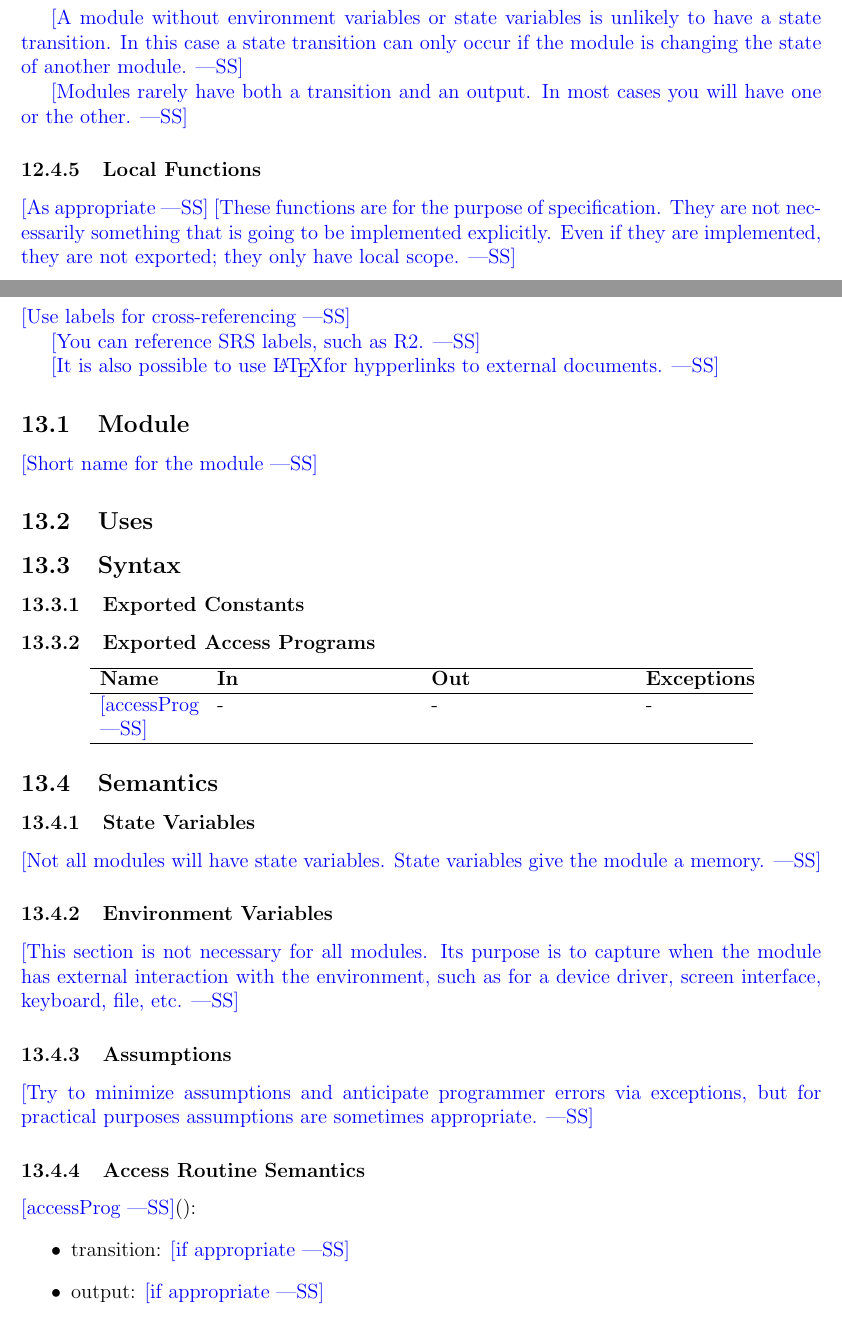
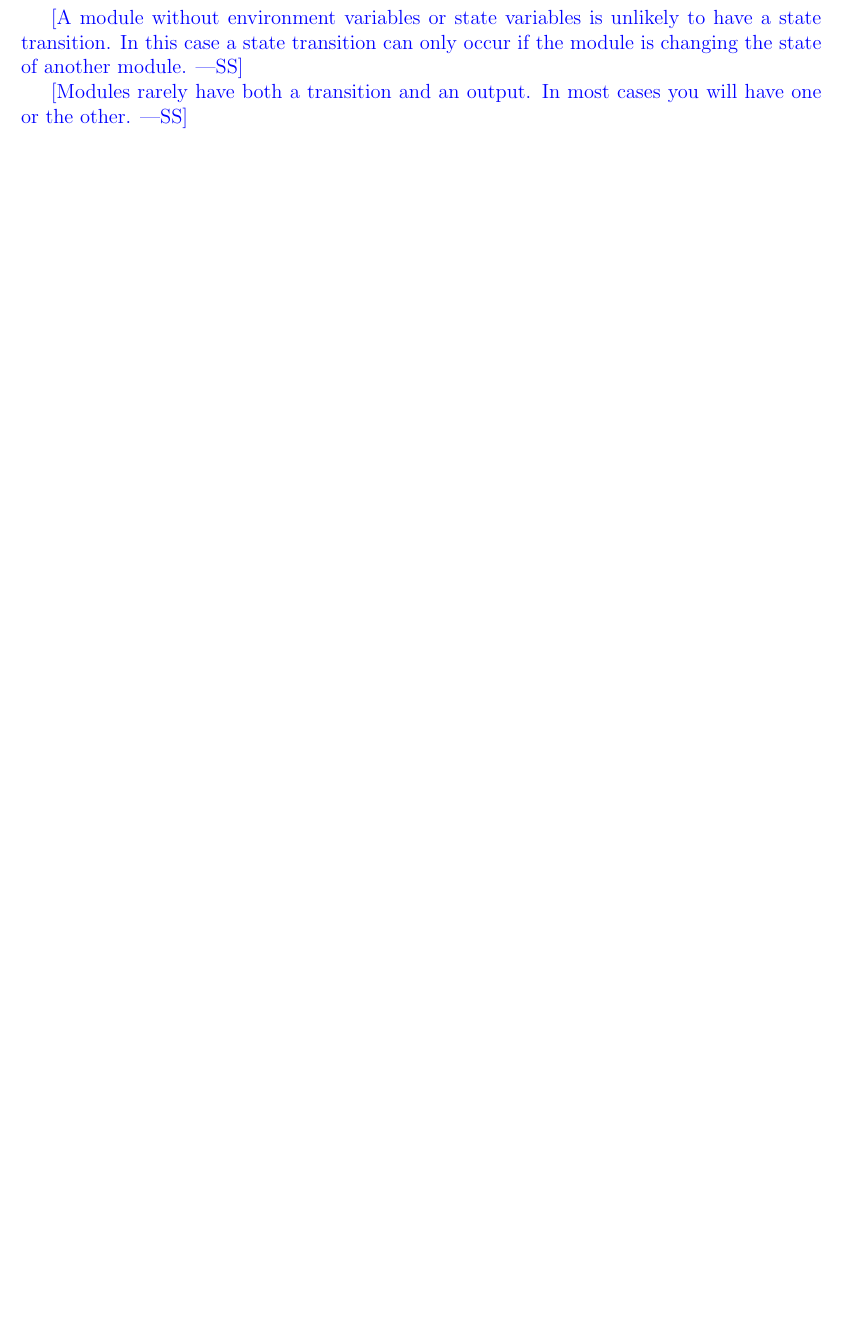
Before and after one commit to AliyahJimoh/2D-Localizer, a LaTeX document (docs/Design/SoftDetailedDes/MIS.tex): two parts of pages 22 and 23 of 28 before the commit and part of page 22 of 24 after it, the two joined at a grey line, cut so that both start at the same text, the shorter picture padded with empty space. The pictures show the PDF file docs/Design/SoftDetailedDes/MIS.pdf that the author committed with the source.

Commit message:
Fix issue with MIS compiling

```diff
--- a/docs/Design/SoftDetailedDes/MIS.tex
+++ b/docs/Design/SoftDetailedDes/MIS.tex
@@ -666,58 +666,3 @@ The following table is taken directly from the Module Guide document for this pr
 \newpage
 
 
-  cross-referencing}
-
-\wss{You can reference SRS labels, such as R\ref{R_In_position}.}
-
-\wss{It is also possible to use \LaTeX for hypperlinks to external documents.}
-
-\subsection{Module}
-
-\wss{Short name for the module}
-
-\subsection{Uses}
-
-
-\subsection{Syntax}
-
-\subsubsection{Exported Constants}
-
-\subsubsection{Exported Access Programs}
-
-\begin{center}
-\begin{tabular}{p{2cm} p{4cm} p{4cm} p{2cm}}
-\hline
-\textbf{Name} & \textbf{In} & \textbf{Out} & \textbf{Exceptions} \\
-\hline
-\wss{accessProg} & - & - & - \\
-\hline
-\end{tabular}
-\end{center}
-
-\subsection{Semantics}
-
-\subsubsection{State Variables}
-
-\wss{Not all modules will have state variables.  State variables give the module
-  a memory.}
-
-\subsubsection{Environment Variables}
-
-\wss{This section is not necessary for all modules.  Its purpose is to capture
-  when the module has external interaction with the environment, such as for a
-  device driver, screen interface, keyboard, file, etc.}
-
-\subsubsection{Assumptions}
-
-\wss{Try to minimize assumptions and anticipate programmer errors via
-  exceptions, but for practical purposes assumptions are sometimes appropriate.}
-
-\subsubsection{Access Routine Semantics}
-
-\noindent \wss{accessProg}():
-\begin{itemize}
-\item transition: \wss{if appropriate}
-\item output: \wss{if appropriate}
-\item exception: \wss{if appropriate}
-\end{itemize}
@@ -732,13 +669,3 @@ The following table is taken directly from the Module Guide document for this pr
-\subsubsection{Local Functions}
-
-\wss{As appropriate} \wss{These functions are for the purpose of specification.
-  They are not necessarily something that is going to be implemented
-  explicitly.  Even if they are implemented, they are not exported; they only
-  have local scope.}
-
-\newpage
-
-
 \bibliographystyle {plainnat}
 \bibliography {../../../refs/References}
 
```
Also changed, not shown: docs/Design/SoftDetailedDes/MIS.pdf, docs/Design/SoftDetailedDes/MIS.tex (8 more changed lines).
